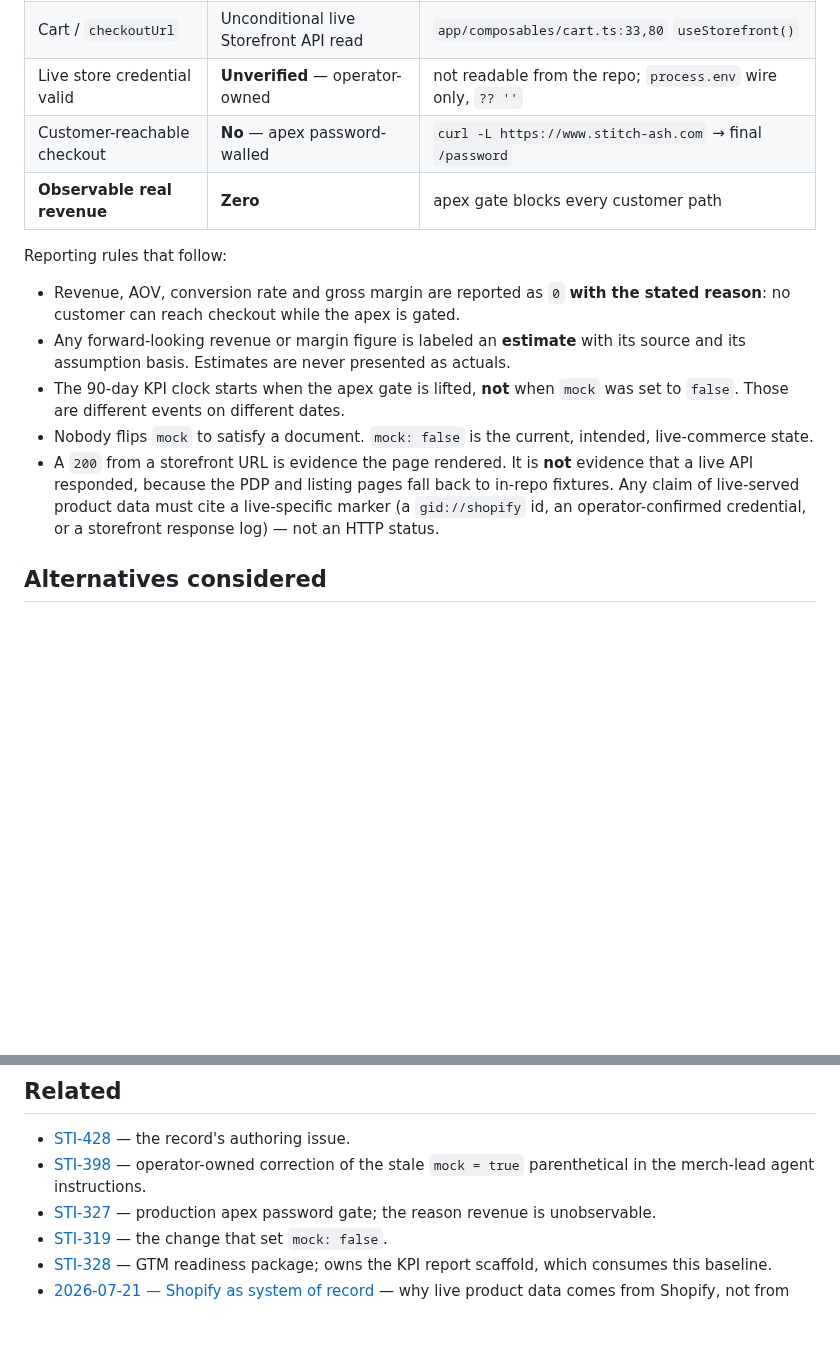
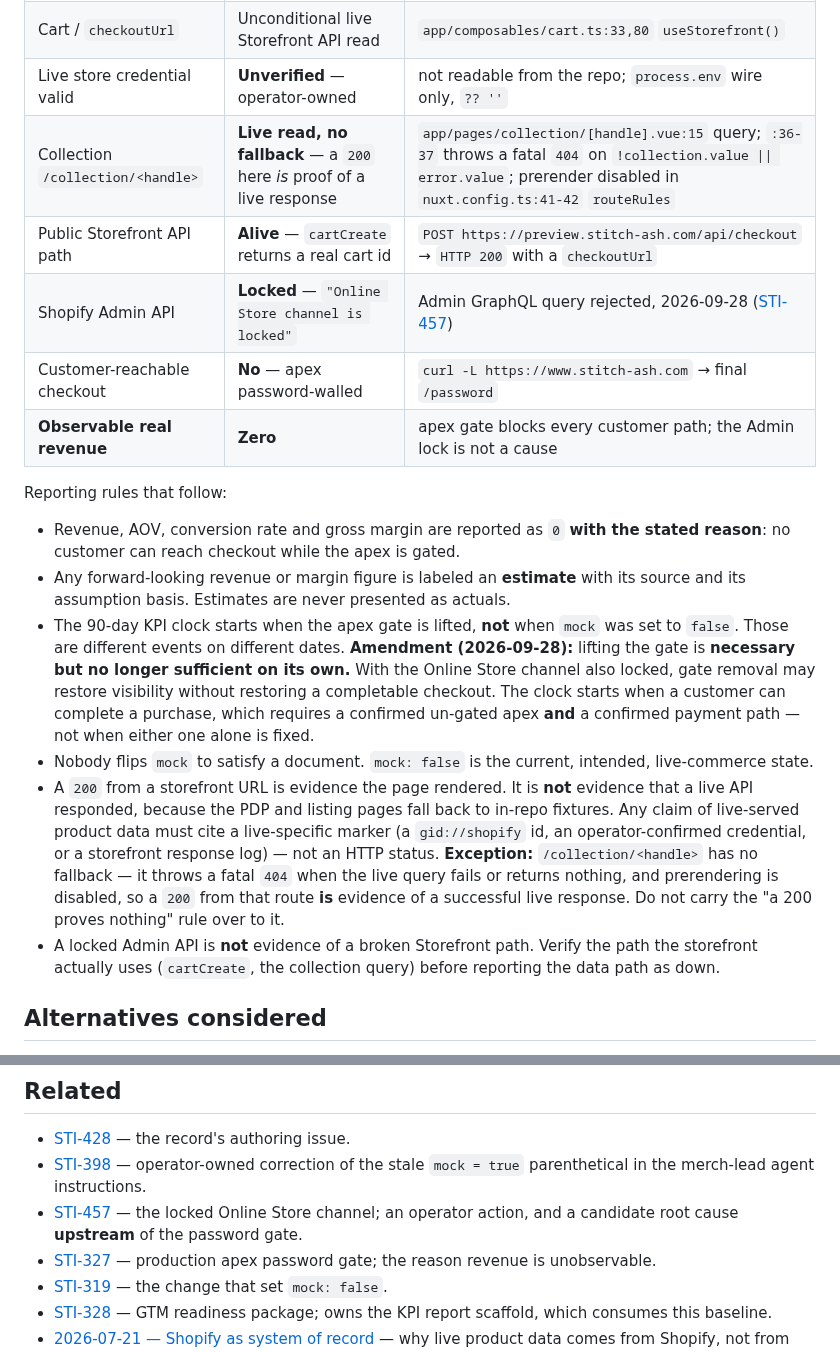
Before and after one commit to olivecasazza/stitch-ash, a Markdown page: docs/decisions/2026-09-27-data-provenance-baseline.md, 2 parts joined by grey strips. Drawn GitHub-style; blank space fills up the shorter version.

```diff
--- a/docs/decisions/2026-09-27-data-provenance-baseline.md
+++ b/docs/decisions/2026-09-27-data-provenance-baseline.md
@@ -96,8 +110,11 @@ verified baseline as of 2026-09-27:
 | Preview `/products` render | `200`, body has `185`/`35`, **zero** `gid://shopify` | `curl -sSL https://preview.stitch-ash.com/products` |
 | Cart / `checkoutUrl` | Unconditional live Storefront API read | `app/composables/cart.ts:33,80` `useStorefront()` |
 | Live store credential valid | **Unverified** — operator-owned | not readable from the repo; `process.env` wire only, `?? ''` |
+| Collection `/collection/<handle>` | **Live read, no fallback** — a `200` here *is* proof of a live response | `app/pages/collection/[handle].vue:15` query; `:36-37` throws a fatal `404` on `!collection.value \|\| error.value`; prerender disabled in `nuxt.config.ts:41-42` `routeRules` |
+| Public Storefront API path | **Alive** — `cartCreate` returns a real cart id | `POST https://preview.stitch-ash.com/api/checkout` → `HTTP 200` with a `checkoutUrl` |
+| Shopify Admin API | **Locked** — `"Online Store channel is locked"` | Admin GraphQL query rejected, 2026-09-28 ([STI-457](/STI/issues/STI-457)) |
 | Customer-reachable checkout | **No** — apex password-walled | `curl -L https://www.stitch-ash.com` → final `/password` |
-| **Observable real revenue** | **Zero** | apex gate blocks every customer path |
+| **Observable real revenue** | **Zero** | apex gate blocks every customer path; the Admin lock is not a cause |
 
 Reporting rules that follow:
 
@@ -107,6 +124,12 @@ Reporting rules that follow:
   its source and its assumption basis. Estimates are never presented as actuals.
 - The 90-day KPI clock starts when the apex gate is lifted, **not** when
   `mock` was set to `false`. Those are different events on different dates.
+  **Amendment (2026-09-28):** lifting the gate is **necessary but no longer
+  sufficient on its own.** With the Online Store channel also locked, gate
+  removal may restore visibility without restoring a completable checkout. The
+  clock starts when a customer can complete a purchase, which requires a
+  confirmed un-gated apex **and** a confirmed payment path — not when either
+  one alone is fixed.
 - Nobody flips `mock` to satisfy a document. `mock: false` is the current,
   intended, live-commerce state.
 - A `200` from a storefront URL is evidence the page rendered. It is **not**
@@ -114,6 +137,13 @@ Reporting rules that follow:
   back to in-repo fixtures. Any claim of live-served product data must cite a
   live-specific marker (a `gid://shopify` id, an operator-confirmed credential,
   or a storefront response log) — not an HTTP status.
+  **Exception:** `/collection/<handle>` has no fallback — it throws a fatal `404`
+  when the live query fails or returns nothing, and prerendering is disabled, so
+  a `200` from that route **is** evidence of a successful live response. Do not
+  carry the "a 200 proves nothing" rule over to it.
+- A locked Admin API is **not** evidence of a broken Storefront path. Verify the
+  path the storefront actually uses (`cartCreate`, the collection query) before
+  reporting the data path as down.
 
 ## Alternatives considered
 
@@ -174,6 +205,8 @@ below as current just because it appears in this file.
 - [STI-428](/STI/issues/STI-428) — the record's authoring issue.
 - [STI-398](/STI/issues/STI-398) — operator-owned correction of the stale
   `mock = true` parenthetical in the merch-lead agent instructions.
+- [STI-457](/STI/issues/STI-457) — the locked Online Store channel; an operator
+  action, and a candidate root cause **upstream** of the password gate.
 - [STI-327](/STI/issues/STI-327) — production apex password gate; the reason
   revenue is unobservable.
 - [STI-319](/STI/issues/STI-319) — the change that set `mock: false`.
```
Also changed, not shown: other parts of docs/decisions/2026-09-27-data-provenance-baseline.md (+16 -1 lines).
